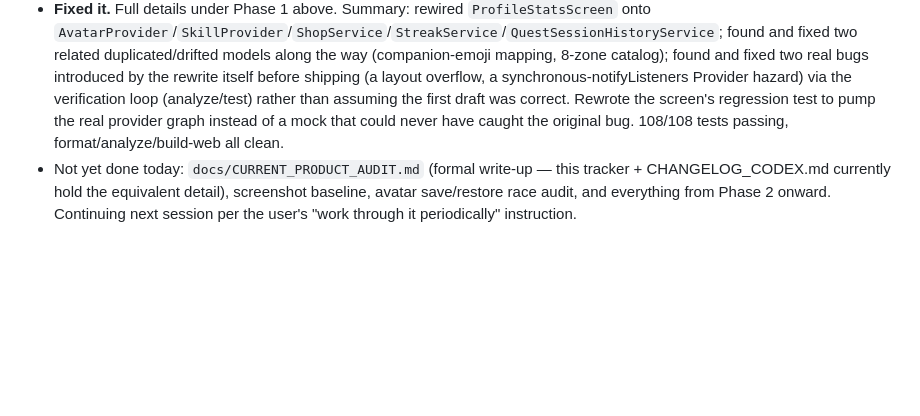
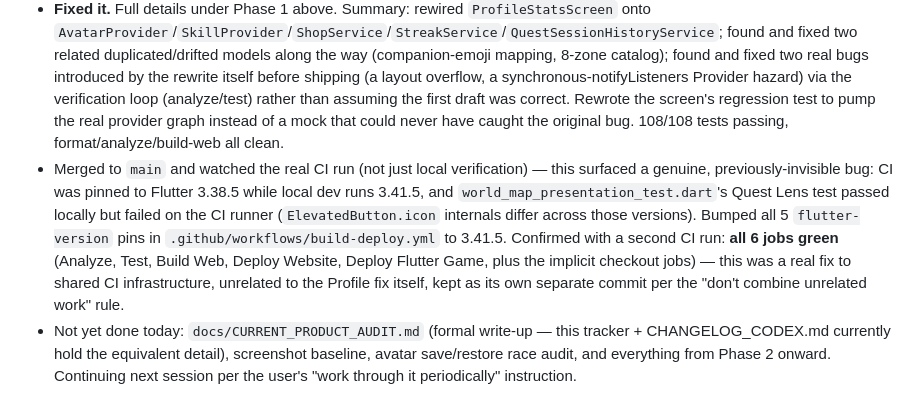
Before and after one commit to theantipopau/brightbound_adventures, a Markdown page: docs/PROMPT_MD_EXECUTION_TRACKER.md, the part around the change. Drawn GitHub-style; blank space fills up the shorter version.

Commit message:
docs: record CI Flutter-version fix and green CI confirmation in tracker

```diff
--- a/docs/PROMPT_MD_EXECUTION_TRACKER.md
+++ b/docs/PROMPT_MD_EXECUTION_TRACKER.md
@@ -103,4 +103,5 @@ Working checklist for the "Full Product, UX, Visual and Engineering Improvement
 - Confirmed via `git log` that substantial world-map modularisation (Phase 6 groundwork) already happened in commits `5c8f66c`..`09c0e9e`, authored outside this session's visibility. Treated as current ground truth per the spec's own "code is the source of truth" rule.
 - **Root-caused the Player Profile defect**: `lib/ui/screens/profile_stats_screen.dart` reads from `StatsService`/`PlayerStats` (`lib/core/services/stats_service.dart`, `lib/core/models/player_stats.dart`), a completely disconnected legacy data model. Confirmed via grep that `StatsService` has exactly two referencing files in `lib/` — itself and `profile_stats_screen.dart`. No quest-completion path, `RewardTransactionService`, or game screen anywhere calls `StatsService.addXp`/`.awardActivityXp`/etc. Every profile view therefore auto-creates a fresh all-zero `PlayerStats` record (see `StatsService.getStats`, lines 16-28) and shows it, regardless of real play — level always 1, XP/stars/activities always 0, all zones but the starter always locked. This is the "parallel stale model" failure class the spec's Player Profile diagnostic protocol calls out by name.
 - **Fixed it.** Full details under Phase 1 above. Summary: rewired `ProfileStatsScreen` onto `AvatarProvider`/`SkillProvider`/`ShopService`/`StreakService`/`QuestSessionHistoryService`; found and fixed two related duplicated/drifted models along the way (companion-emoji mapping, 8-zone catalog); found and fixed two real bugs introduced by the rewrite itself before shipping (a layout overflow, a synchronous-notifyListeners Provider hazard) via the verification loop (analyze/test) rather than assuming the first draft was correct. Rewrote the screen's regression test to pump the real provider graph instead of a mock that could never have caught the original bug. 108/108 tests passing, format/analyze/build-web all clean.
+- Merged to `main` and watched the real CI run (not just local verification) — this surfaced a genuine, previously-invisible bug: CI was pinned to Flutter 3.38.5 while local dev runs 3.41.5, and `world_map_presentation_test.dart`'s Quest Lens test passed locally but failed on the CI runner (`ElevatedButton.icon` internals differ across those versions). Bumped all 5 `flutter-version` pins in `.github/workflows/build-deploy.yml` to 3.41.5. Confirmed with a second CI run: **all 6 jobs green** (Analyze, Test, Build Web, Deploy Website, Deploy Flutter Game, plus the implicit checkout jobs) — this was a real fix to shared CI infrastructure, unrelated to the Profile fix itself, kept as its own separate commit per the "don't combine unrelated work" rule.
 - Not yet done today: `docs/CURRENT_PRODUCT_AUDIT.md` (formal write-up — this tracker + CHANGELOG_CODEX.md currently hold the equivalent detail), screenshot baseline, avatar save/restore race audit, and everything from Phase 2 onward. Continuing next session per the user's "work through it periodically" instruction.
```
